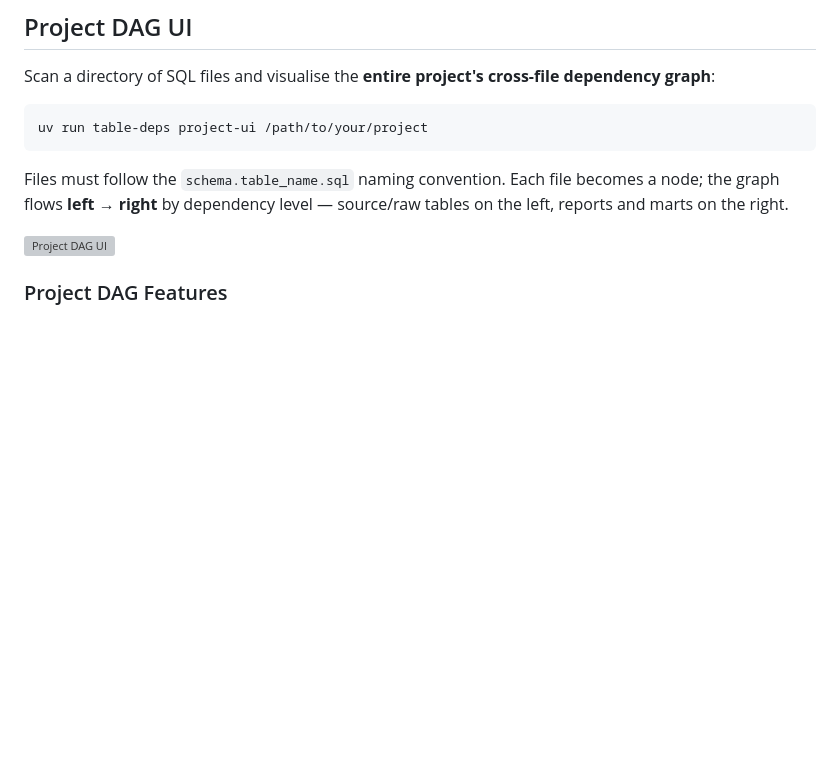
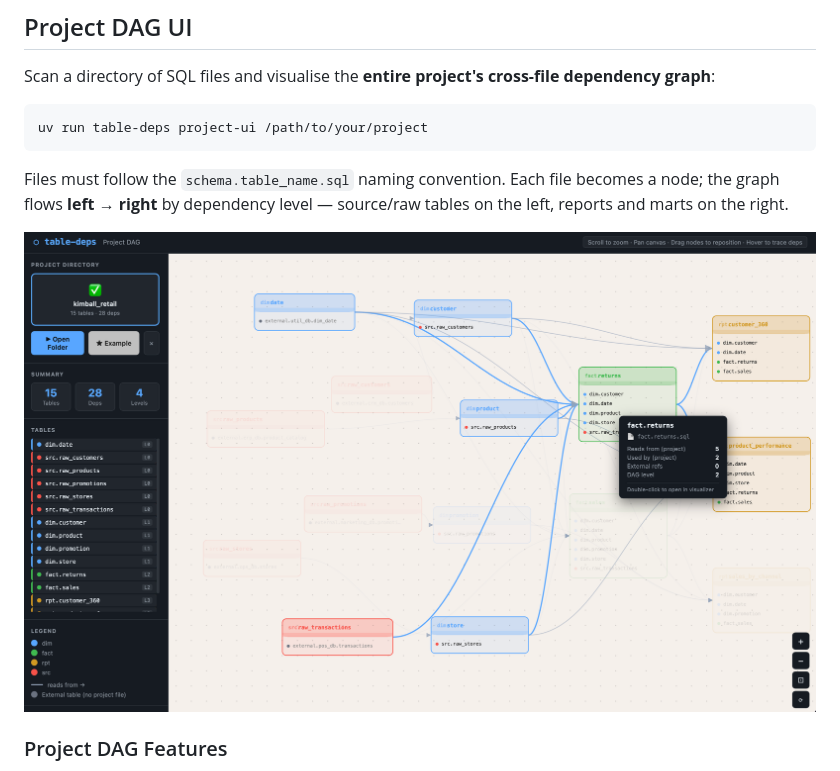
Before and after one commit to DOthedot/table_deps, a Markdown page: README.md, the part around the change. Rendered like a GitHub page; pictures changed too: docs/project_overview_ui.png (added); blank space fills up the shorter version; grey boxes are pictures that could not be loaded.

Commit message:
added ui ss for project overview

```diff
--- a/README.md
+++ b/README.md
@@ -139,7 +139,7 @@ uv run table-deps project-ui /path/to/your/project
 
 Files must follow the `schema.table_name.sql` naming convention. Each file becomes a node; the graph flows **left → right** by dependency level — source/raw tables on the left, reports and marts on the right.
 
-![Project DAG UI](docs/project_overview_screenshot.png)
+![Project DAG UI](docs/project_overview_ui.png)
 
 ### Project DAG Features
 
```
